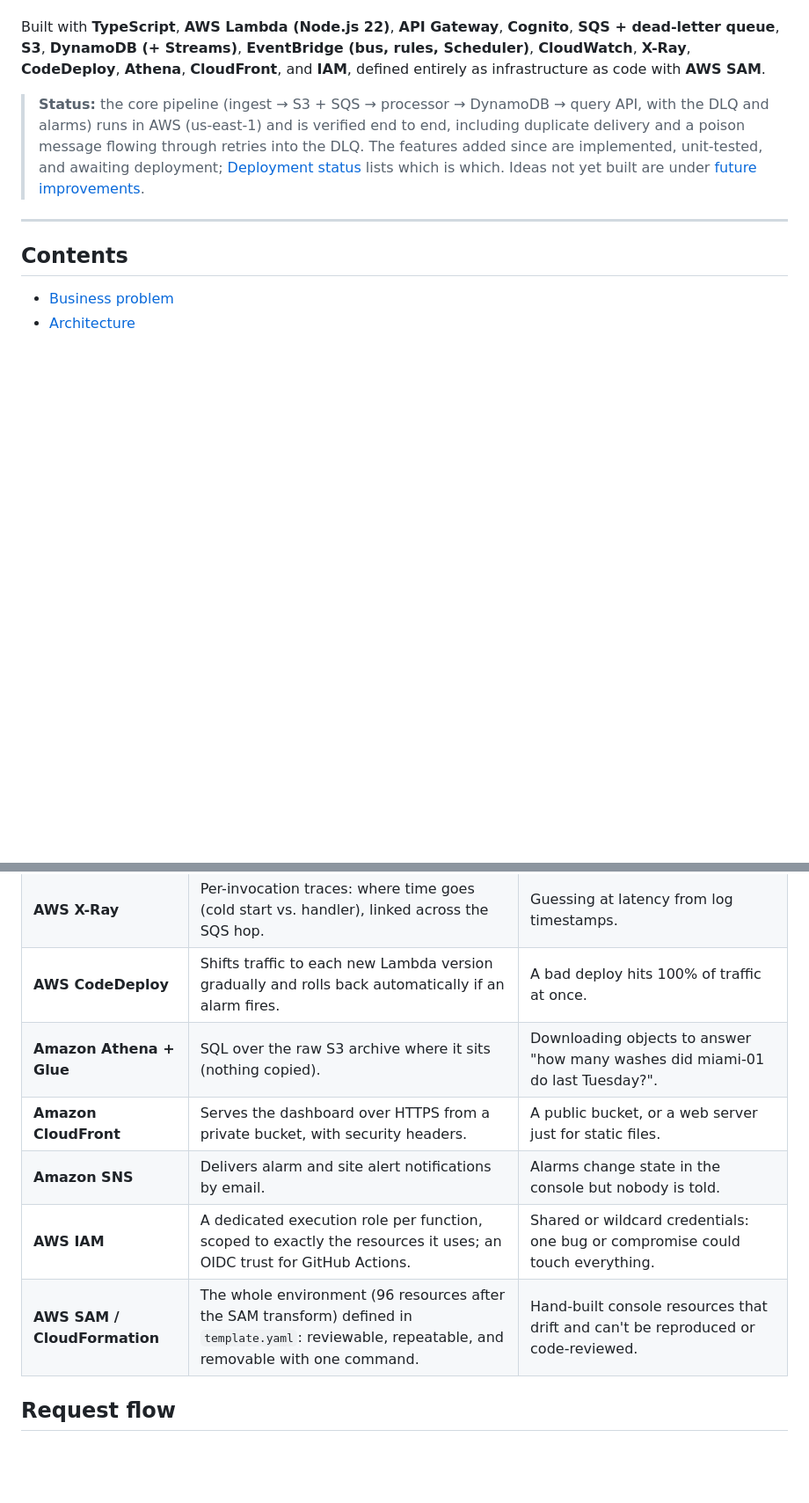
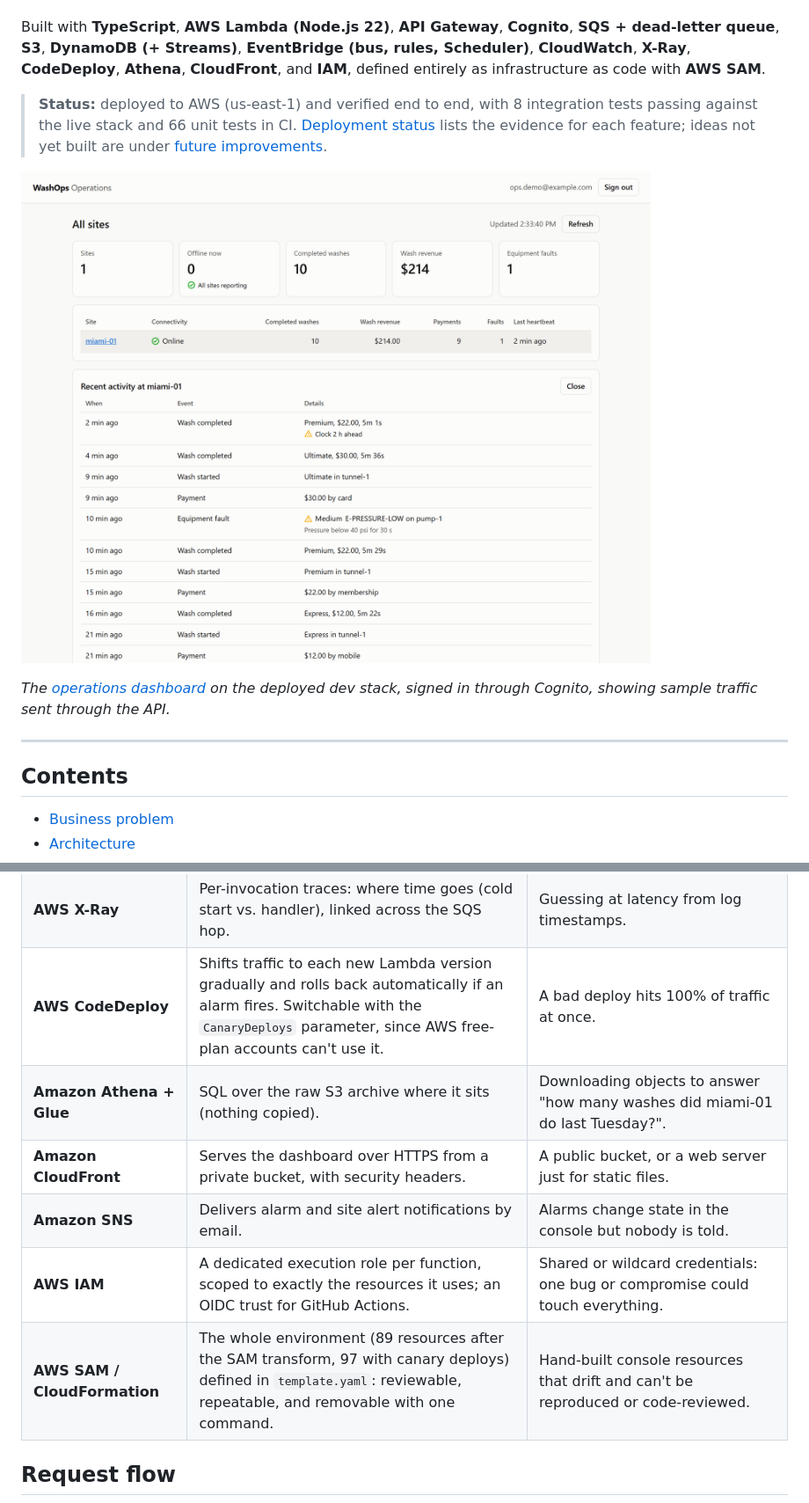
Before and after one commit to JesDiaz01/Washop-aws, a Markdown page: README.md, 2 parts joined by grey strips. Shown at 88% size. Rendered like a GitHub page; pictures changed too: docs/dashboard.png (added); blank space fills up the shorter version.

```diff
--- a/README.md
+++ b/README.md
@@ -6,7 +6,11 @@ An event-driven integration layer on AWS that ingests operational events from ca
 
 Built with **TypeScript**, **AWS Lambda (Node.js 22)**, **API Gateway**, **Cognito**, **SQS + dead-letter queue**, **S3**, **DynamoDB (+ Streams)**, **EventBridge (bus, rules, Scheduler)**, **CloudWatch**, **X-Ray**, **CodeDeploy**, **Athena**, **CloudFront**, and **IAM**, defined entirely as infrastructure as code with **AWS SAM**.
 
-> **Status:** the core pipeline (ingest → S3 + SQS → processor → DynamoDB → query API, with the DLQ and alarms) runs in AWS (us-east-1) and is verified end to end, including duplicate delivery and a poison message flowing through retries into the DLQ. The features added since are implemented, unit-tested, and awaiting deployment; [Deployment status](#deployment-status) lists which is which. Ideas not yet built are under [future improvements](#future-production-improvements).
+> **Status:** deployed to AWS (us-east-1) and verified end to end, with 8 integration tests passing against the live stack and 66 unit tests in CI. [Deployment status](#deployment-status) lists the evidence for each feature; ideas not yet built are under [future improvements](#future-production-improvements).
+
+![The WashOps operations dashboard: site KPIs, a site online, and recent activity including an equipment fault and an event flagged for a controller clock running 2 hours fast](docs/dashboard.png)
+
+*The [operations dashboard](#operations-dashboard) on the deployed dev stack, signed in through Cognito, showing sample traffic sent through the API.*
 
 ---
 
@@ -97,12 +101,12 @@ The write path (ingest) and the read path (query) are separate Lambdas with sepa
 | **Amazon EventBridge** | A bus other systems subscribe to with rules (maintenance, loyalty, BI); an archive for replaying events to new subscribers; Scheduler runs the site monitor. | Every new consumer would need a code change in this service. |
 | **Amazon CloudWatch** | Centralized logs (Logs Insights over structured JSON), metrics (including custom ones from logs), alarms, and a dashboard. | No visibility into a distributed system spanning six functions, two queues, and a stream. |
 | **AWS X-Ray** | Per-invocation traces: where time goes (cold start vs. handler), linked across the SQS hop. | Guessing at latency from log timestamps. |
-| **AWS CodeDeploy** | Shifts traffic to each new Lambda version gradually and rolls back automatically if an alarm fires. | A bad deploy hits 100% of traffic at once. |
+| **AWS CodeDeploy** | Shifts traffic to each new Lambda version gradually and rolls back automatically if an alarm fires. Switchable with the `CanaryDeploys` parameter, since AWS free-plan accounts can't use it. | A bad deploy hits 100% of traffic at once. |
 | **Amazon Athena + Glue** | SQL over the raw S3 archive where it sits (nothing copied). | Downloading objects to answer "how many washes did miami-01 do last Tuesday?". |
 | **Amazon CloudFront** | Serves the dashboard over HTTPS from a private bucket, with security headers. | A public bucket, or a web server just for static files. |
 | **Amazon SNS** | Delivers alarm and site alert notifications by email. | Alarms change state in the console but nobody is told. |
 | **AWS IAM** | A dedicated execution role per function, scoped to exactly the resources it uses; an OIDC trust for GitHub Actions. | Shared or wildcard credentials: one bug or compromise could touch everything. |
-| **AWS SAM / CloudFormation** | The whole environment (96 resources after the SAM transform) defined in `template.yaml`: reviewable, repeatable, and removable with one command. | Hand-built console resources that drift and can't be reproduced or code-reviewed. |
+| **AWS SAM / CloudFormation** | The whole environment (89 resources after the SAM transform, 97 with canary deploys) defined in `template.yaml`: reviewable, repeatable, and removable with one command. | Hand-built console resources that drift and can't be reproduced or code-reviewed. |
 
 ## Request flow
 
```
Also changed, not shown: other parts of README.md (+49 -39 lines).
